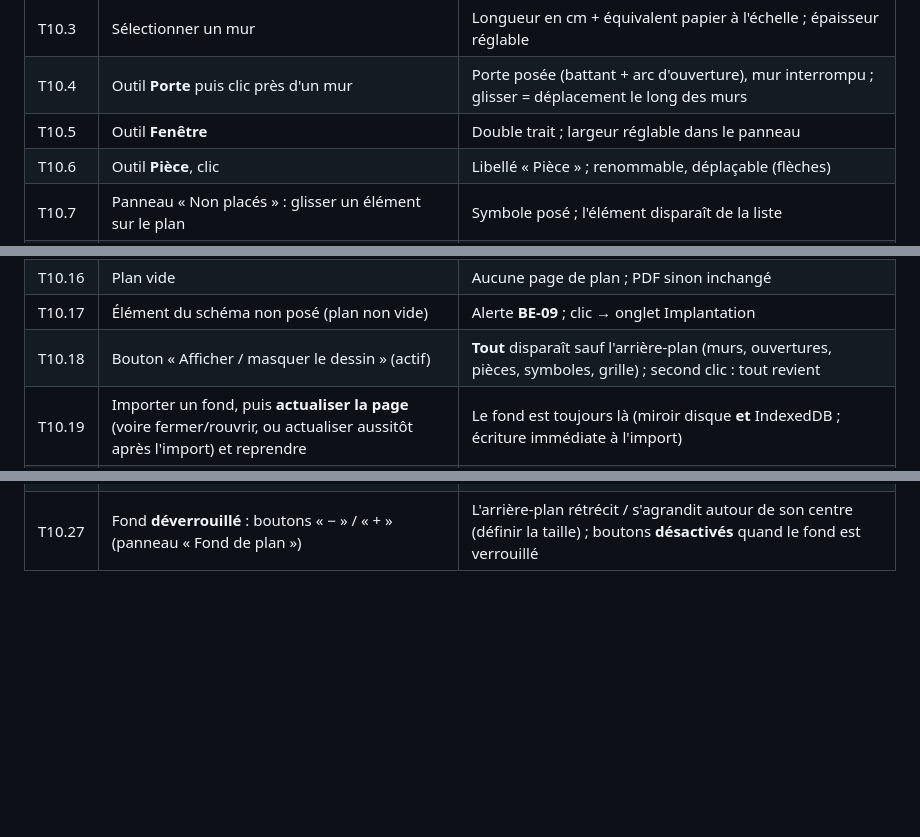
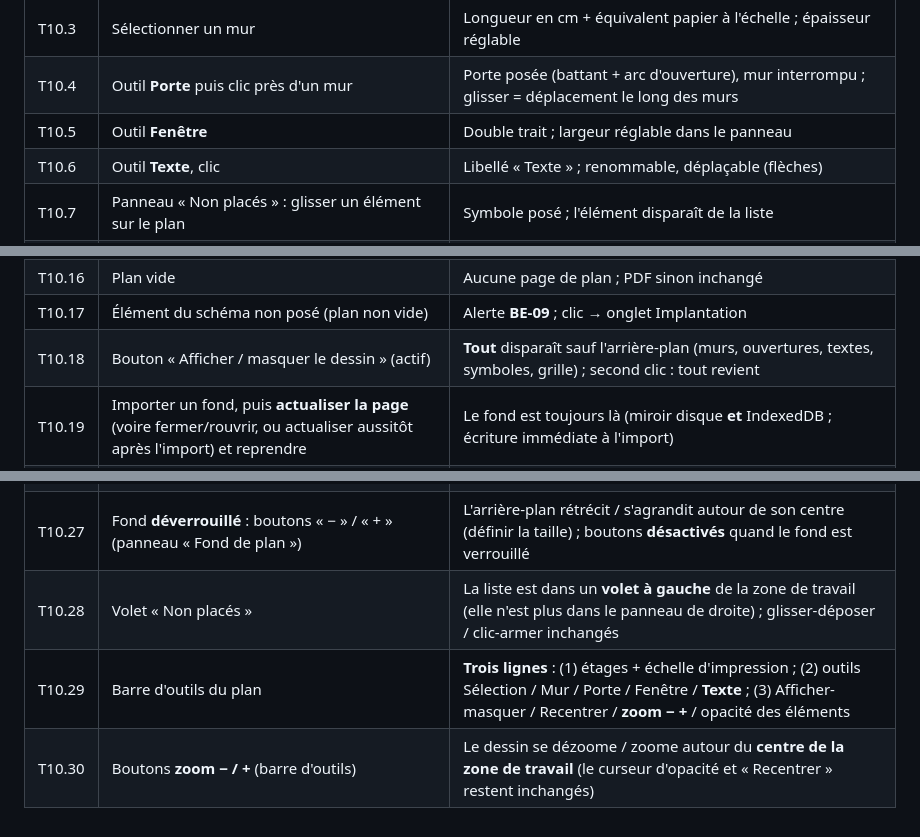
Before and after one commit to doddoreul/elecschema, a Markdown page: TESTS.md, 3 parts joined by grey strips. Rendered like a GitHub page; blank space fills up the shorter version.

```diff
--- a/TESTS.md
+++ b/TESTS.md
@@ -112,7 +112,7 @@ App : `npm start` (bureau) ou `node tools/serve-browser.js` (navigateur local).
 | T10.3 | Sélectionner un mur | Longueur en cm + équivalent papier à l'échelle ; épaisseur réglable |
 | T10.4 | Outil **Porte** puis clic près d'un mur | Porte posée (battant + arc d'ouverture), mur interrompu ; glisser = déplacement le long des murs |
 | T10.5 | Outil **Fenêtre** | Double trait ; largeur réglable dans le panneau |
-| T10.6 | Outil **Pièce**, clic | Libellé « Pièce » ; renommable, déplaçable (flèches) |
+| T10.6 | Outil **Texte**, clic | Libellé « Texte » ; renommable, déplaçable (flèches) |
 | T10.7 | Panneau « Non placés » : glisser un élément sur le plan | Symbole posé ; l'élément disparaît de la liste |
 | T10.8 | Clic simple sur un élément de la liste puis clic sur le plan | Symbole posé (mode clic-armer) |
 | T10.9 | Cliquer un symbole posé | Sélection sur le plan **et** dans le schéma ; anneau de sélection |
@@ -124,7 +124,7 @@ App : `npm start` (bureau) ou `node tools/serve-browser.js` (navigateur local).
 | T10.15 | Étages sans tracé | Aucune page de plan générée pour eux |
 | T10.16 | Plan vide | Aucune page de plan ; PDF sinon inchangé |
 | T10.17 | Élément du schéma non posé (plan non vide) | Alerte **BE-09** ; clic → onglet Implantation |
-| T10.18 | Bouton « Afficher / masquer le dessin » (actif) | **Tout** disparaît sauf l'arrière-plan (murs, ouvertures, pièces, symboles, grille) ; second clic : tout revient |
+| T10.18 | Bouton « Afficher / masquer le dessin » (actif) | **Tout** disparaît sauf l'arrière-plan (murs, ouvertures, textes, symboles, grille) ; second clic : tout revient |
 | T10.19 | Importer un fond, puis **actualiser la page** (voire fermer/rouvrir, ou actualiser aussitôt après l'import) et reprendre | Le fond est toujours là (miroir disque **et** IndexedDB ; écriture immédiate à l'import) |
 | T10.20 | Curseur « Opacité des éléments » (barre d'outils du haut) | Murs, ouvertures, pièces et symboles deviennent plus / moins transparents (l'arrière-plan n'est pas touché) ; le curseur n'est plus dans le panneau de droite |
 | T10.21 | Sélectionner une porte : « Miroir horizontal » (barre d'outils) | La porte se reflète le long du mur (arc centré sur l'autre bord de l'ouverture) |
@@ -134,3 +134,6 @@ App : `npm start` (bureau) ou `node tools/serve-browser.js` (navigateur local).
 | T10.25 | Bouton « Recentrer » (barre d'outils) | Le dessin est **réajusté à la fenêtre** : le zoom est recalculé pour que l'étage tienne entièrement et il est recentré |
 | T10.26 | Cliquer un symbole posé (fond présent, verrouillé **ou** déverrouillé) | Sélection + anneau de sélection, **sans erreur console** ; les autres éléments restent sélectionnables même fond déverrouillé |
 | T10.27 | Fond **déverrouillé** : boutons « − » / « + » (panneau « Fond de plan ») | L'arrière-plan rétrécit / s'agrandit autour de son centre (définir la taille) ; boutons **désactivés** quand le fond est verrouillé |
+| T10.28 | Volet « Non placés » | La liste est dans un **volet à gauche** de la zone de travail (elle n'est plus dans le panneau de droite) ; glisser-déposer / clic-armer inchangés |
+| T10.29 | Barre d'outils du plan | **Trois lignes** : (1) étages + échelle d'impression ; (2) outils Sélection / Mur / Porte / Fenêtre / **Texte** ; (3) Afficher-masquer / Recentrer / **zoom − +** / opacité des éléments |
+| T10.30 | Boutons **zoom − / +** (barre d'outils) | Le dessin se dézoome / zoome autour du **centre de la zone de travail** (le curseur d'opacité et « Recentrer » restent inchangés) |
```
Also changed, not shown: AGENT.md (+19 -15 lines).
